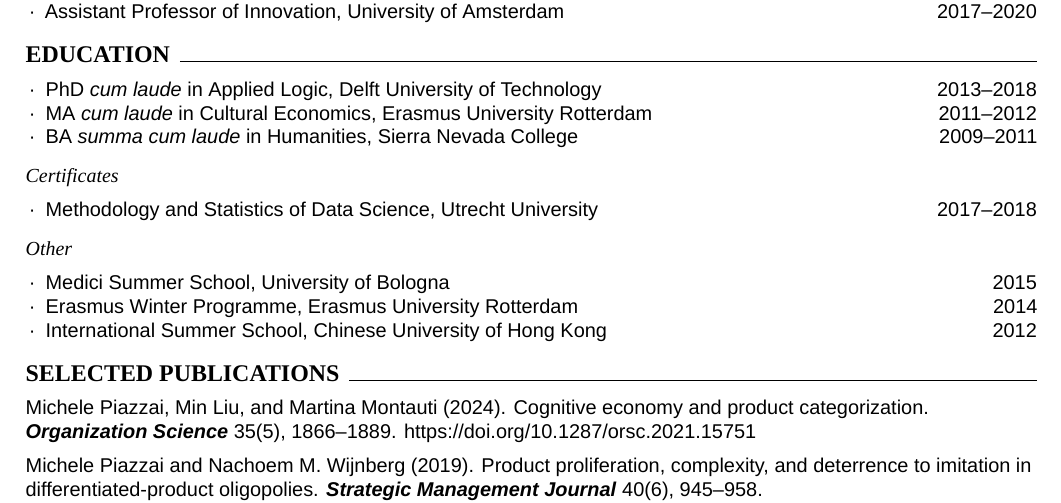
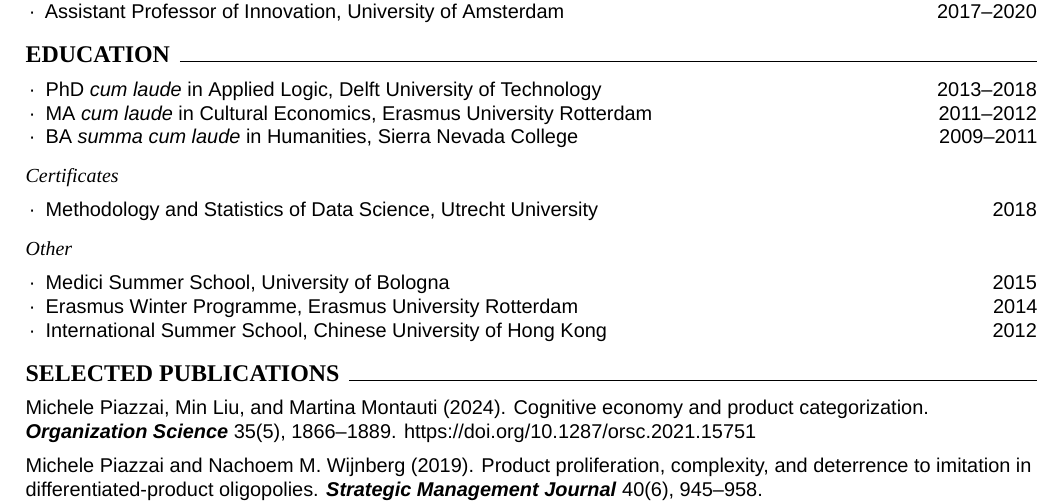
Before and after one commit to piazzai/piazzai.github.io, a LaTeX CV (cv.tex): part of page 1 of 4, cut so that both start at the same text. Compiled offline with XeLaTeX; a missing font is replaced by an installed copy or a similar font.

Commit message:
Remove start date

```diff
--- a/cv.tex
+++ b/cv.tex
@@ -121,7 +121,7 @@
 \cvsubsection{Certificates}
 \smallskip
 \begin{cvlines}
-  \cvline{Methodology and Statistics of Data Science}{Utrecht University}{2017--2018}
+  \cvline{Methodology and Statistics of Data Science}{Utrecht University}{2018}
 \end{cvlines}
 \medskip
 \cvsubsection{Other}
```
